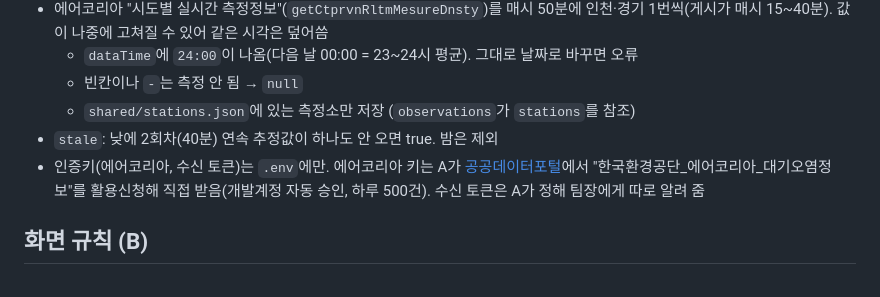
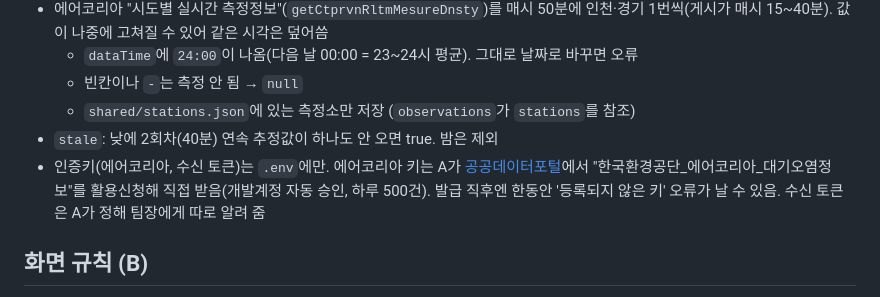
Before and after one commit to lc-moon/26_2_AICapstone_service, a Markdown page: AGENTS.md, the part around the change. Drawn GitHub-style.

Commit message:
docs: 에어코리아 키 발급 직후 오류 안내 추가

```diff
--- a/AGENTS.md
+++ b/AGENTS.md
@@ -82,7 +82,7 @@
   - 빈칸이나 `-`는 측정 안 됨 → `null`
   - `shared/stations.json`에 있는 측정소만 저장 (`observations`가 `stations`를 참조)
 - `stale`: 낮에 2회차(40분) 연속 추정값이 하나도 안 오면 true. 밤은 제외
-- 인증키(에어코리아, 수신 토큰)는 `.env`에만. 에어코리아 키는 A가 [공공데이터포털](https://www.data.go.kr/data/15073861/openapi.do)에서 "한국환경공단_에어코리아_대기오염정보"를 활용신청해 직접 받음(개발계정 자동 승인, 하루 500건). 수신 토큰은 A가 정해 팀장에게 따로 알려 줌
+- 인증키(에어코리아, 수신 토큰)는 `.env`에만. 에어코리아 키는 A가 [공공데이터포털](https://www.data.go.kr/data/15073861/openapi.do)에서 "한국환경공단_에어코리아_대기오염정보"를 활용신청해 직접 받음(개발계정 자동 승인, 하루 500건). 발급 직후엔 한동안 '등록되지 않은 키' 오류가 날 수 있음. 수신 토큰은 A가 정해 팀장에게 따로 알려 줌
 
 ## 화면 규칙 (B)
 
```
